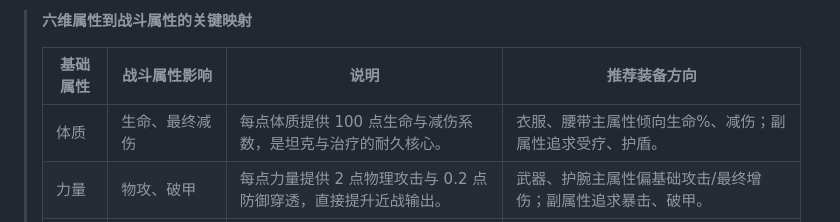
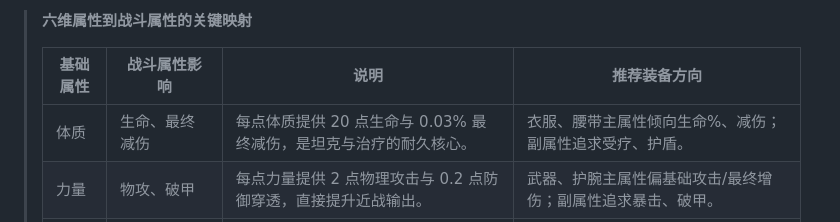
Before and after one commit to sornon/member, a Markdown page: docs/equipment-system.md, the part around the change. Rendered like a GitHub page.

```diff
--- a/docs/equipment-system.md
+++ b/docs/equipment-system.md
@@ -13,7 +13,7 @@
 >
 > | 基础属性 | 战斗属性影响 | 说明 | 推荐装备方向 |
 > | --- | --- | --- | --- |
-> | 体质 | 生命、最终减伤 | 每点体质提供 100 点生命与减伤系数，是坦克与治疗的耐久核心。 | 衣服、腰带主属性倾向生命%、减伤；副属性追求受疗、护盾。 |
+> | 体质 | 生命、最终减伤 | 每点体质提供 20 点生命与 0.03% 最终减伤，是坦克与治疗的耐久核心。 | 衣服、腰带主属性倾向生命%、减伤；副属性追求受疗、护盾。 |
 > | 力量 | 物攻、破甲 | 每点力量提供 2 点物理攻击与 0.2 点防御穿透，直接提升近战输出。 | 武器、护腕主属性偏基础攻击/最终增伤；副属性追求暴击、破甲。 |
 > | 灵力 | 法攻、治疗强化、法穿 | 同步提升法术输出与治疗量，支撑术法、奶妈双系成长。 | 法器、宝珠主属性偏法术强度/治疗强化；副属性堆最终增伤、弱化治疗。 |
 > | 根骨 | 双防、控制抗性 | 既提高防御又提供控制抗性，并与体质共同决定最终减伤。 | 头部、衣服、信物主属性偏防御%、抗控；副属性补充格挡、最终减伤。 |
```
Also changed, not shown: docs/pvp.md (+1 -1 lines).
